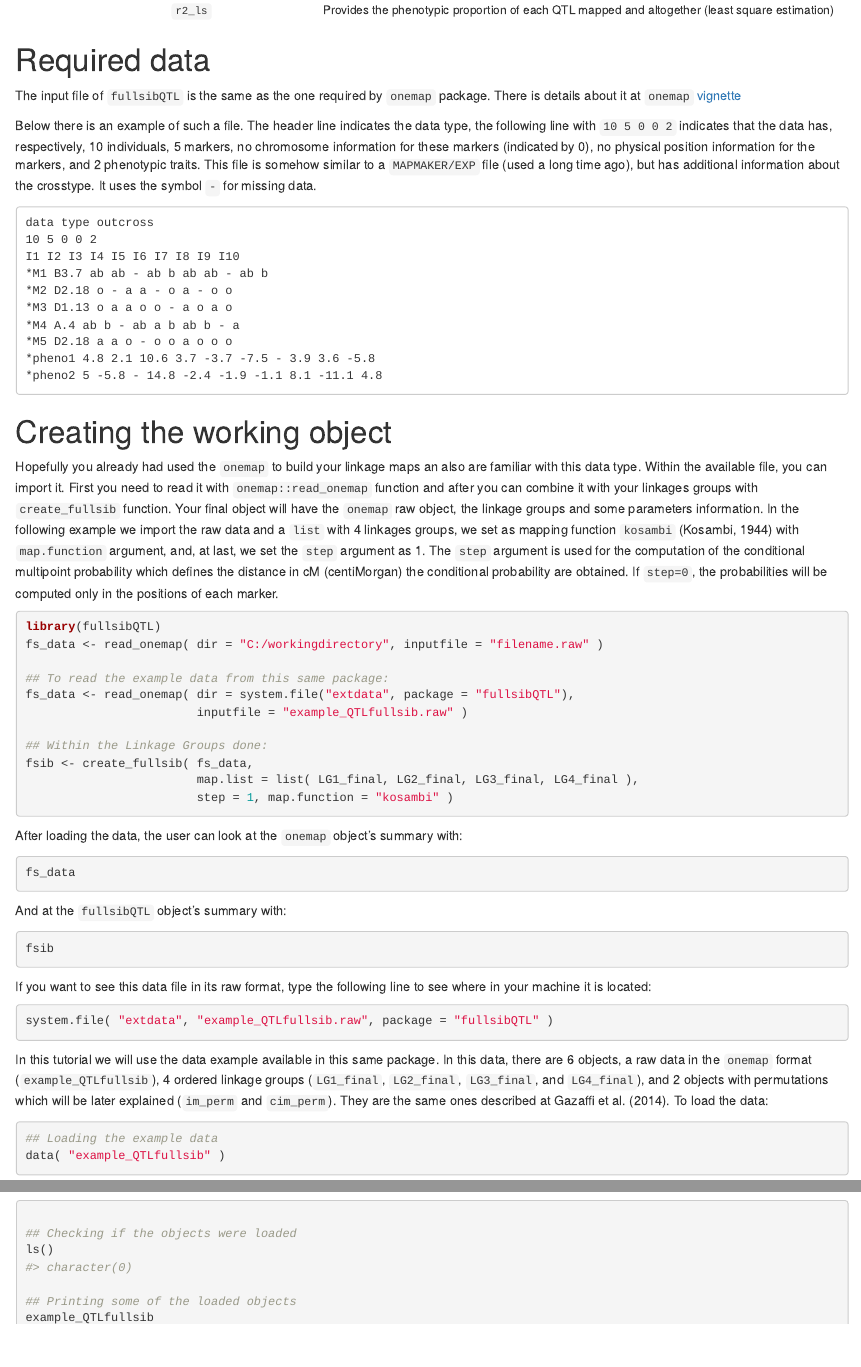
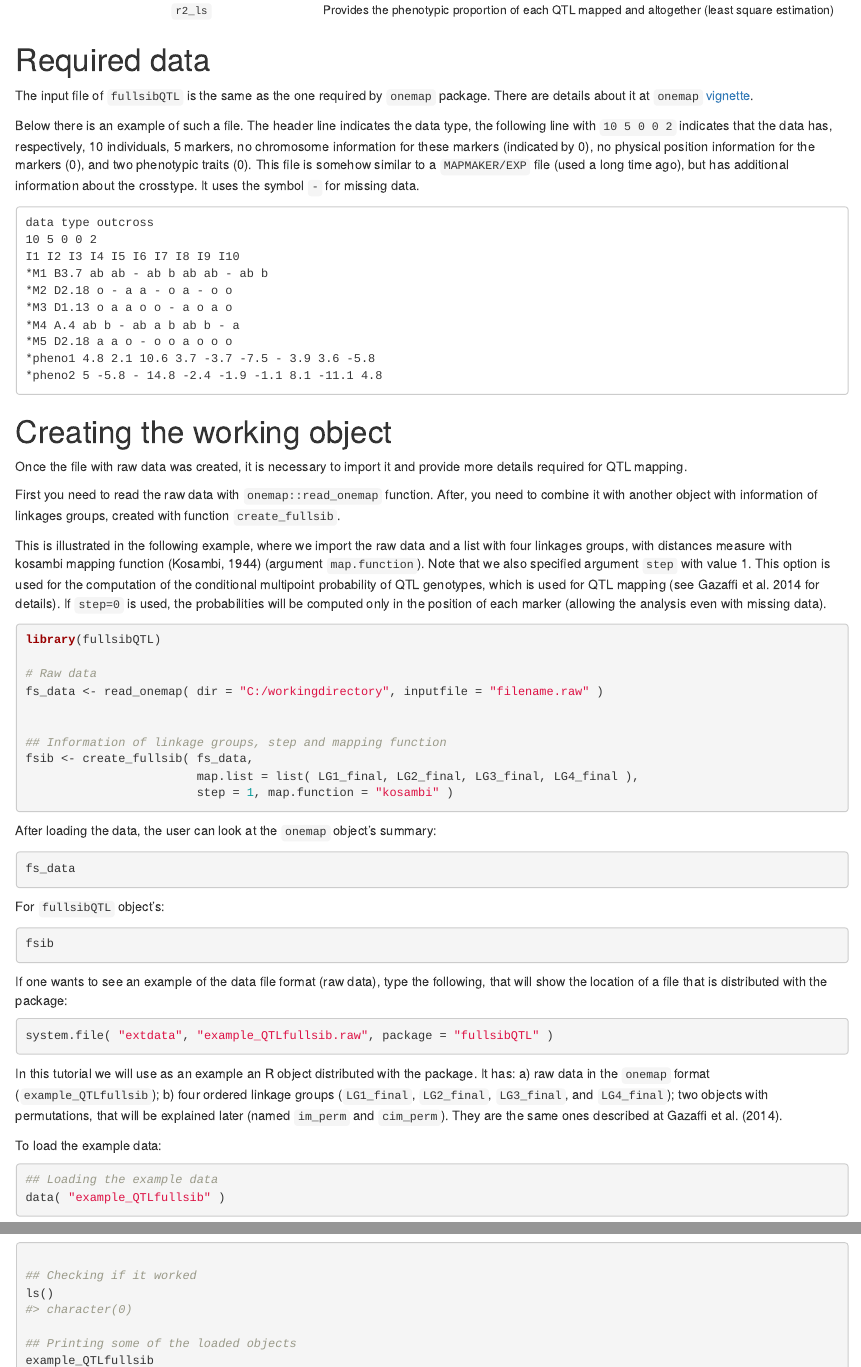
Before and after one commit to augusto-garcia/fullsibQTL, an R Markdown document (vignettes_highres/fullsibQTL_Tutorial.Rmd): the page in a window 1100 px wide, from 2130 px down, and a second part further down, joined at a grey line. Rendered offline with R 4.5, knitr and Pandoc, with nearby package versions; drawn as R Markdown's standard HTML page in place of the format the file asks for; some code elsewhere in the file could not run offline.

Commit message:
Corrections about creating the working object

````diff
--- a/vignettes_highres/fullsibQTL_Tutorial.Rmd
+++ b/vignettes_highres/fullsibQTL_Tutorial.Rmd
@@ -143,15 +143,15 @@ directly accessed by users:
 
 # Required data
 The input file of `fullsibQTL` is the same as the one required by
-`onemap` package. There is details about it at `onemap`
-[vignette](http://augustogarcia.me/onemap/vignettes_highres/Outcrossing_Populations.html)
+`onemap` package. There are details about it at `onemap`
+[vignette](http://augustogarcia.me/onemap/vignettes_highres/Outcrossing_Populations.html).
 
 
 Below there is an example of such a file. The header line indicates
 the data type, the following line with `10 5 0 0 2` indicates that the
 data has, respectively, 10 individuals, 5 markers, no chromosome
 information for these markers (indicated by 0), no physical position
-information for the markers, and 2 phenotypic traits. This file is
+information for the markers (0), and two phenotypic traits (0). This file is
 somehow similar to a `MAPMAKER/EXP` file (used a long time ago), but
 has additional information about the crosstype. It uses the symbol `-`
 for missing data.
@@ -170,33 +170,54 @@ I1 I2 I3 I4 I5 I6 I7 I8 I9 I10
 ```
 
 # Creating the working object
-Hopefully you already had used the `onemap` to build your linkage maps an also are familiar with this data type. Within the available file, you can import it. First you need to read it with `onemap::read_onemap` function and after you can combine it with your linkages groups with `create_fullsib` function. Your final object will have the `onemap` raw object, the linkage groups and some parameters information. In the following example we import the raw data and a `list` with 4 linkages groups, we set as mapping function `kosambi` (Kosambi, 1944) with `map.function` argument, and, at last, we set the `step` argument as 1. The `step` argument is used for the computation of the conditional multipoint probability which defines the distance in cM (centiMorgan) the conditional probability are obtained. If `step=0`, the probabilities will be computed only in the positions of each marker.
+Once the file with raw data was created, it is necessary to import it
+and provide more details required for QTL mapping.
+
+First you need to read the raw data with `onemap::read_onemap`
+function. After, you need to combine it with another object with
+information of linkages groups, created with function
+`create_fullsib`.
+
+This is illustrated in the following example, where we import the raw
+data and a list with four linkages groups, with distances measure with
+kosambi mapping function (Kosambi, 1944) (argument `map.function`).
+Note that we also specified argument `step` with value 1. This option
+is used for the computation of the conditional multipoint probability
+of QTL genotypes, which is used for QTL mapping (see Gazaffi et al.
+2014 for details).  If `step=0` is used, the probabilities will be
+computed only in the position of each marker (allowing the analysis
+even with missing data).
 
 ```{r, eval=FALSE}
 library(fullsibQTL)
+
+# Raw data
 fs_data <- read_onemap( dir = "C:/workingdirectory", inputfile = "filename.raw" )
 
-## To read the example data from this same package:
-fs_data <- read_onemap( dir = system.file("extdata", package = "fullsibQTL"),
-                        inputfile = "example_QTLfullsib.raw" )
 
-## Within the Linkage Groups done:
+## Information of linkage groups, step and mapping function
 fsib <- create_fullsib( fs_data,
                         map.list = list( LG1_final, LG2_final, LG3_final, LG4_final ),
                         step = 1, map.function = "kosambi" )
 ```
 
-After loading the data, the user can look at the `onemap` object's summary with:
+After loading the data, the user can look at the `onemap` object's
+summary:
+
 ```{r, eval=FALSE}
 fs_data
 ```
 
-And at the `fullsibQTL` object's summary with:
+For `fullsibQTL` object's:
+
 ```{r, eval=FALSE}
 fsib
 ```
 
-If you want to see this data file in its raw format, type the following line to see where in your machine it is located:
+If one wants to see an example of the data file format (raw data), type the
+following, that will show the location of a file that is distributed
+with the package:
+
 ```{r, eval=FALSE}
 system.file( "extdata", "example_QTLfullsib.raw", package = "fullsibQTL" )
 ```
@@ -206,12 +227,20 @@ rm(list=ls())
 library(fullsibQTL)
 ```
 
-In this tutorial we will use the data example available in this same package. In this data, there are 6 objects, a raw data in the `onemap` format (`example_QTLfullsib`), 4 ordered linkage groups (`LG1_final`, `LG2_final`, `LG3_final`, and `LG4_final`), and 2 objects with permutations which will be later explained (`im_perm` and `cim_perm`). They are the same ones described at Gazaffi et al. (2014). To load the data:
+In this tutorial we will use as an example an R object distributed
+with the package. It has: a) raw data in the `onemap` format
+(`example_QTLfullsib`); b) four ordered linkage groups (`LG1_final`,
+`LG2_final`, `LG3_final`, and `LG4_final`); two objects with
+permutations, that will be explained later (named `im_perm` and
+`cim_perm`). They are the same ones described at Gazaffi et al.
+(2014).
+
+To load the example data:
 ```{r, eval=TRUE,cache=FALSE}
 ## Loading the example data
 data( "example_QTLfullsib" )
 
-## Checking if the objects were loaded
+## Checking if it worked
 ls()
 
 ## Printing some of the loaded objects
````
Also changed, not shown: vignettes_highres/fullsibQTL_Tutorial.Rmd (15 more changed lines).
